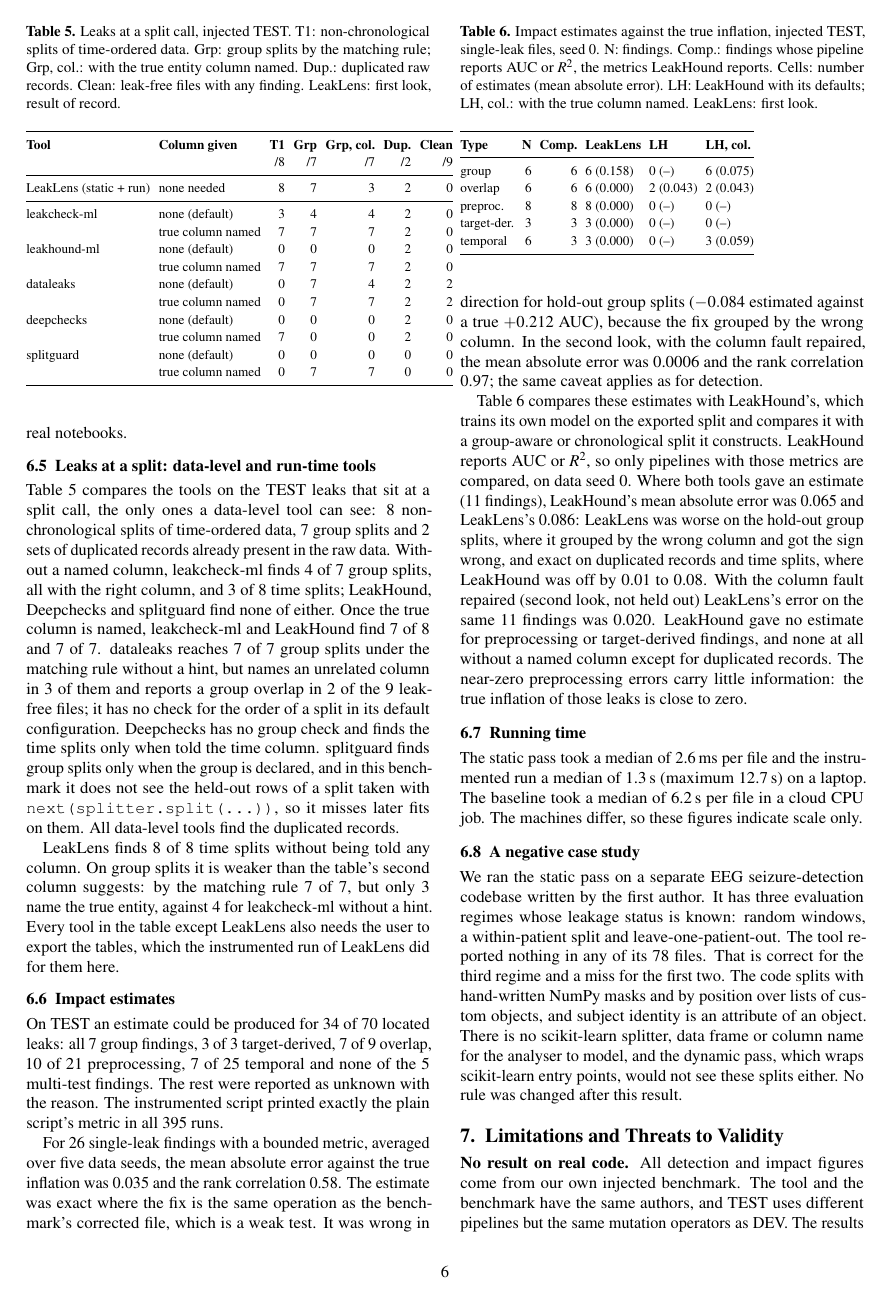
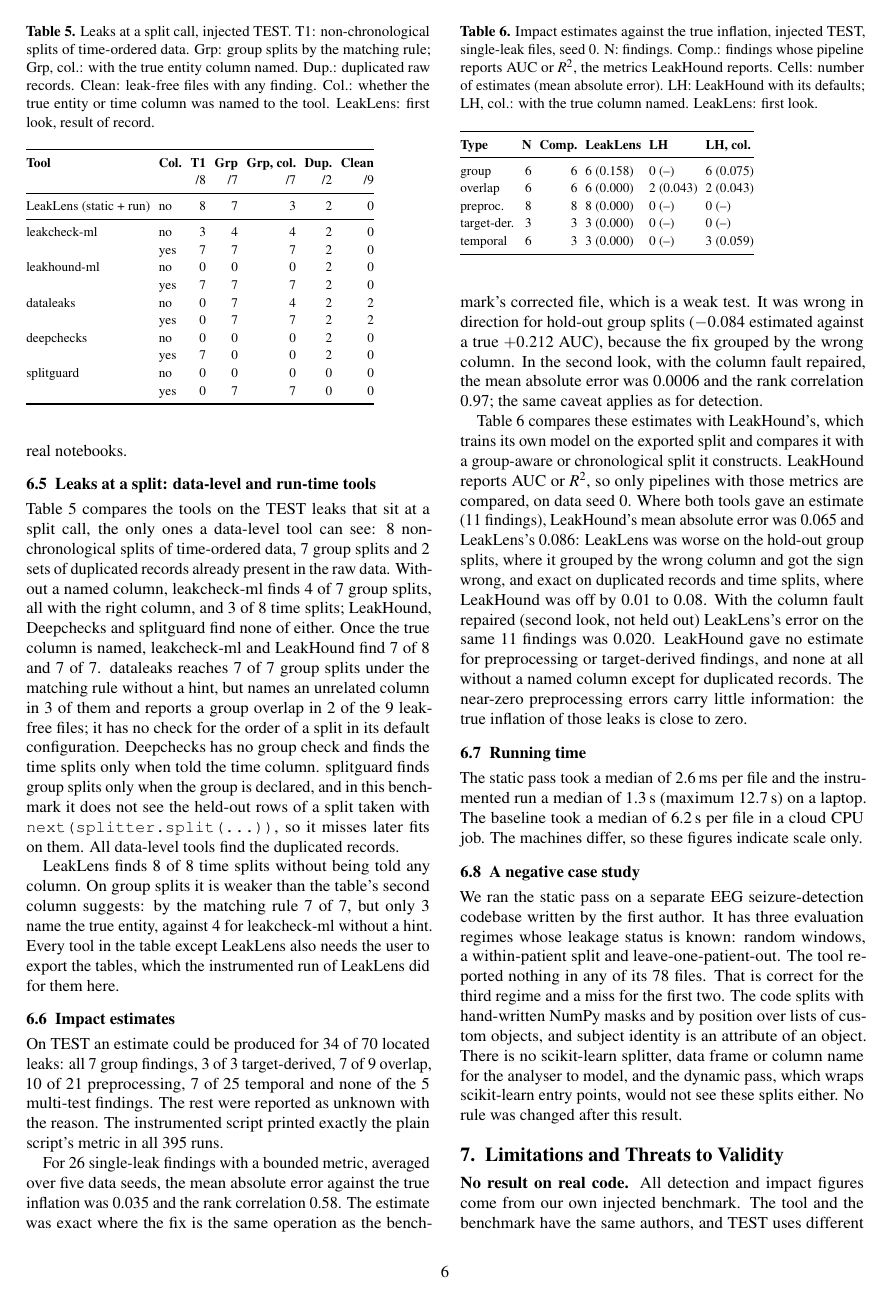
Before and after one commit to bytes06runner/LeakLens, a LaTeX document (paper/leaklens_paper.tex, which reads paper/baselines_table.tex): page 6 of 8. Compiled offline with pdfLaTeX.

Commit message:
Paper: narrower baselines table
Co-Authored-By: Claude Opus 5.5 <noreply@anthropic.com>

```diff
--- a/paper/baselines_table.tex
+++ b/paper/baselines_table.tex
@@ -1,19 +1,19 @@
 \begin{tabular}{@{}llrrrrr@{}}
 \toprule
-\textbf{Tool} & \textbf{Column given} & \textbf{T1} & \textbf{Grp} & \textbf{Grp, col.} & \textbf{Dup.} & \textbf{Clean} \\
+\textbf{Tool} & \textbf{Col.} & \textbf{T1} & \textbf{Grp} & \textbf{Grp, col.} & \textbf{Dup.} & \textbf{Clean} \\
  & & /8 & /7 & /7 & /2 & /9 \\
 \midrule
-\tool{} (static + run) & none needed & 8 & 7 & 3 & 2 & 0 \\
+\tool{} (static + run) & no & 8 & 7 & 3 & 2 & 0 \\
 \midrule
-leakcheck-ml & none (default) & 3 & 4 & 4 & 2 & 0 \\
- & true column named & 7 & 7 & 7 & 2 & 0 \\
-leakhound-ml & none (default) & 0 & 0 & 0 & 2 & 0 \\
- & true column named & 7 & 7 & 7 & 2 & 0 \\
-dataleaks & none (default) & 0 & 7 & 4 & 2 & 2 \\
- & true column named & 0 & 7 & 7 & 2 & 2 \\
-deepchecks & none (default) & 0 & 0 & 0 & 2 & 0 \\
- & true column named & 7 & 0 & 0 & 2 & 0 \\
-splitguard & none (default) & 0 & 0 & 0 & 0 & 0 \\
- & true column named & 0 & 7 & 7 & 0 & 0 \\
+leakcheck-ml & no & 3 & 4 & 4 & 2 & 0 \\
+ & yes & 7 & 7 & 7 & 2 & 0 \\
+leakhound-ml & no & 0 & 0 & 0 & 2 & 0 \\
+ & yes & 7 & 7 & 7 & 2 & 0 \\
+dataleaks & no & 0 & 7 & 4 & 2 & 2 \\
+ & yes & 0 & 7 & 7 & 2 & 2 \\
+deepchecks & no & 0 & 0 & 0 & 2 & 0 \\
+ & yes & 7 & 0 & 0 & 2 & 0 \\
+splitguard & no & 0 & 0 & 0 & 0 & 0 \\
+ & yes & 0 & 7 & 7 & 0 & 0 \\
 \bottomrule
 \end{tabular}
--- a/paper/leaklens_paper.tex
+++ b/paper/leaklens_paper.tex
@@ -548,7 +548,8 @@ instrumented run of \tool{} did for them here.
 \begin{table}[t]
 \caption{Leaks at a split call, injected TEST. T1: non-chronological splits of time-ordered data. Grp: group splits
 by the matching rule; Grp, col.: with the true entity column named. Dup.: duplicated raw records. Clean: leak-free
-files with any finding. \tool{}: first look, result of record.}
+files with any finding. Col.: whether the true entity or time column was named to the tool. \tool{}: first
+look, result of record.}
 \label{tab:baselines}
 \footnotesize
 \setlength{\tabcolsep}{2.6pt}
```
Also changed, not shown: results/2026-11-14_kaggle_07_build_paper_v2/build_log.txt (added, +5 -0 lines), results/2026-11-14_kaggle_07_build_paper_v2/leaklens_paper.pdf (added), 3 other files.
